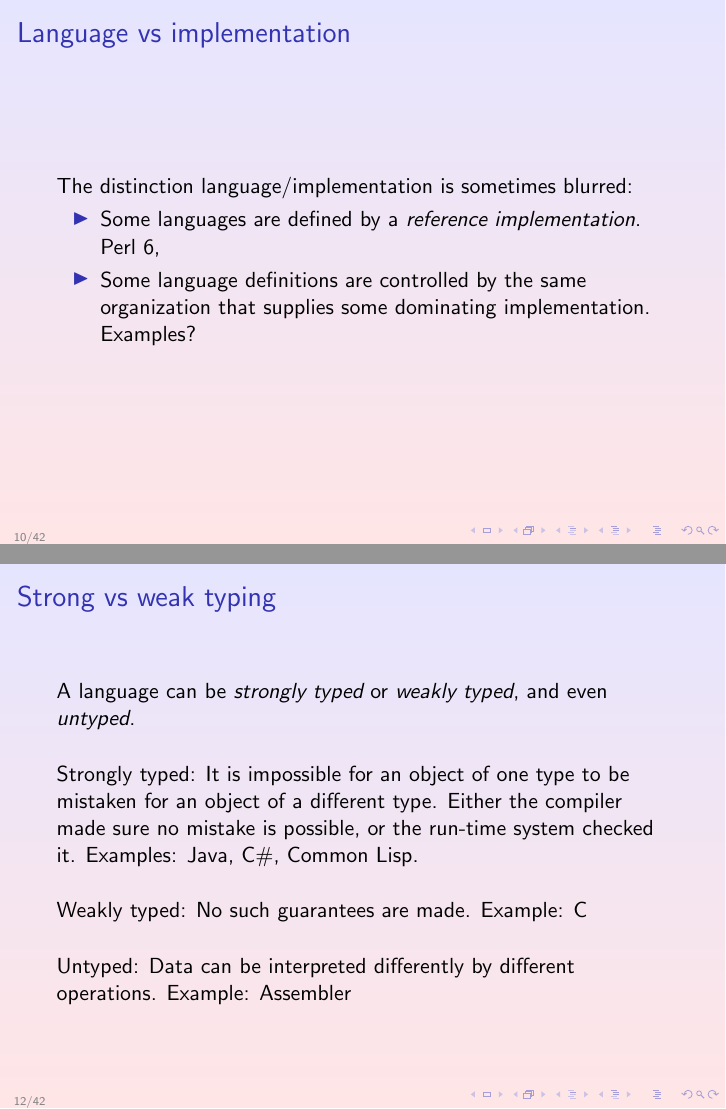
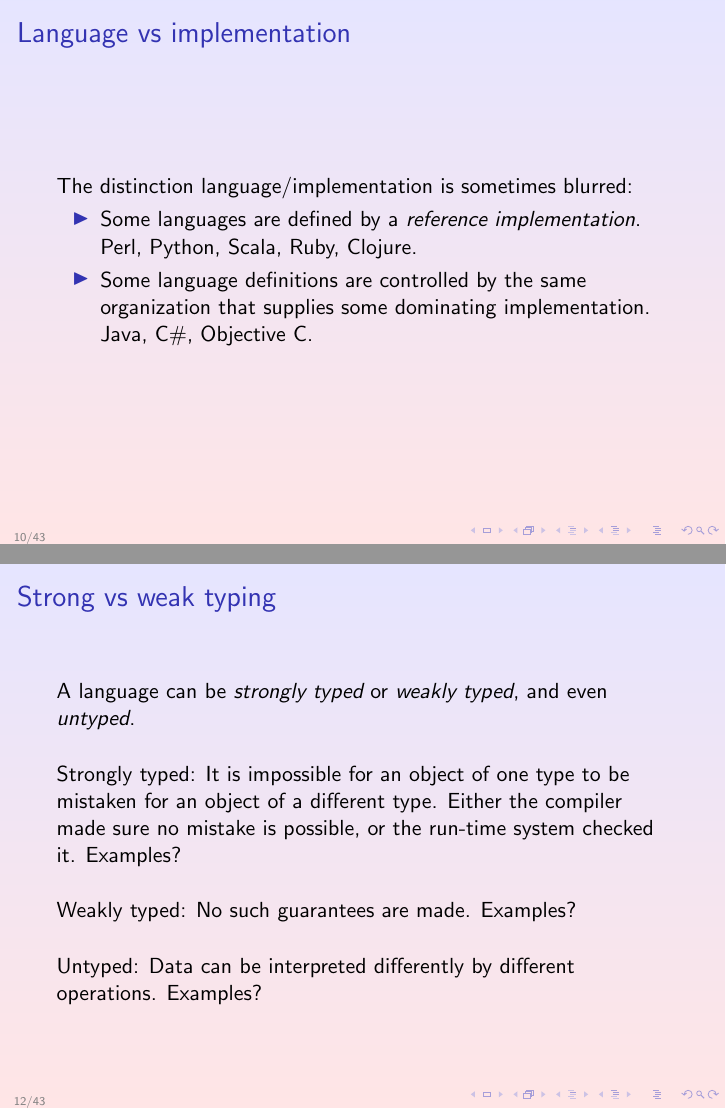
Before and after one commit to robert-strandh/Seminars, LaTeX slides (Choosing-a-language/Beamer/choosing-a-language.tex): pages 10 and 12 of 42 before the commit and pages 10 and 12 of 43 after it, joined at a grey line. Compiled offline with pdfLaTeX; the source files are stored in an older character set and shown here as Unicode.

Commit message:
Add more examples and duplicate frames without them.

```diff
--- a/Choosing-a-language/Beamer/choosing-a-language.tex
+++ b/Choosing-a-language/Beamer/choosing-a-language.tex
@@ -189,10 +189,10 @@ The distinction language/implementation is sometimes blurred:
 
 \begin{itemize}
 \item Some languages are defined by a \emph{reference
-  implementation}.  Perl 6,
+  implementation}.  Perl, Python, Scala, Ruby, Clojure.
 \item Some language definitions are controlled by the same
   organization that supplies some dominating implementation.
-  Examples?
+  Java, C\#, Objective C.
 \end{itemize}
 
 \end{frame}
@@ -209,13 +209,31 @@ even \emph{untyped}.
 Strongly typed: It is impossible for an object of one type to be
 mistaken for an object of a different type.  Either the compiler made
 sure no mistake is possible, or the run-time system checked it.
-Examples: Java, C\#, Common Lisp.
+Examples?
 \vskip 0.5cm
 Weakly typed: No such guarantees are made.
-Example: C
+Examples?
 \vskip 0.5cm
 Untyped: Data can be interpreted differently by different operations.
-Example: Assembler
+Examples?
+
+\end{frame}
+%-----------------------------------------------------------
+\begin{frame}\frametitle{Strong vs weak typing}
+
+A language can be \emph{strongly typed} or \emph{weakly typed}, and
+even \emph{untyped}.
+\vskip 0.5cm
+Strongly typed: It is impossible for an object of one type to be
+mistaken for an object of a different type.  Either the compiler made
+sure no mistake is possible, or the run-time system checked it.
+Examples: Java, C\#, Common Lisp, Scheme, Clojure.
+\vskip 0.5cm
+Weakly typed: No such guarantees are made.
+Examples: C, C++.
+\vskip 0.5cm
+Untyped: Data can be interpreted differently by different operations.
+Example: Assembler.
 
 \end{frame}
 %-----------------------------------------------------------
```
